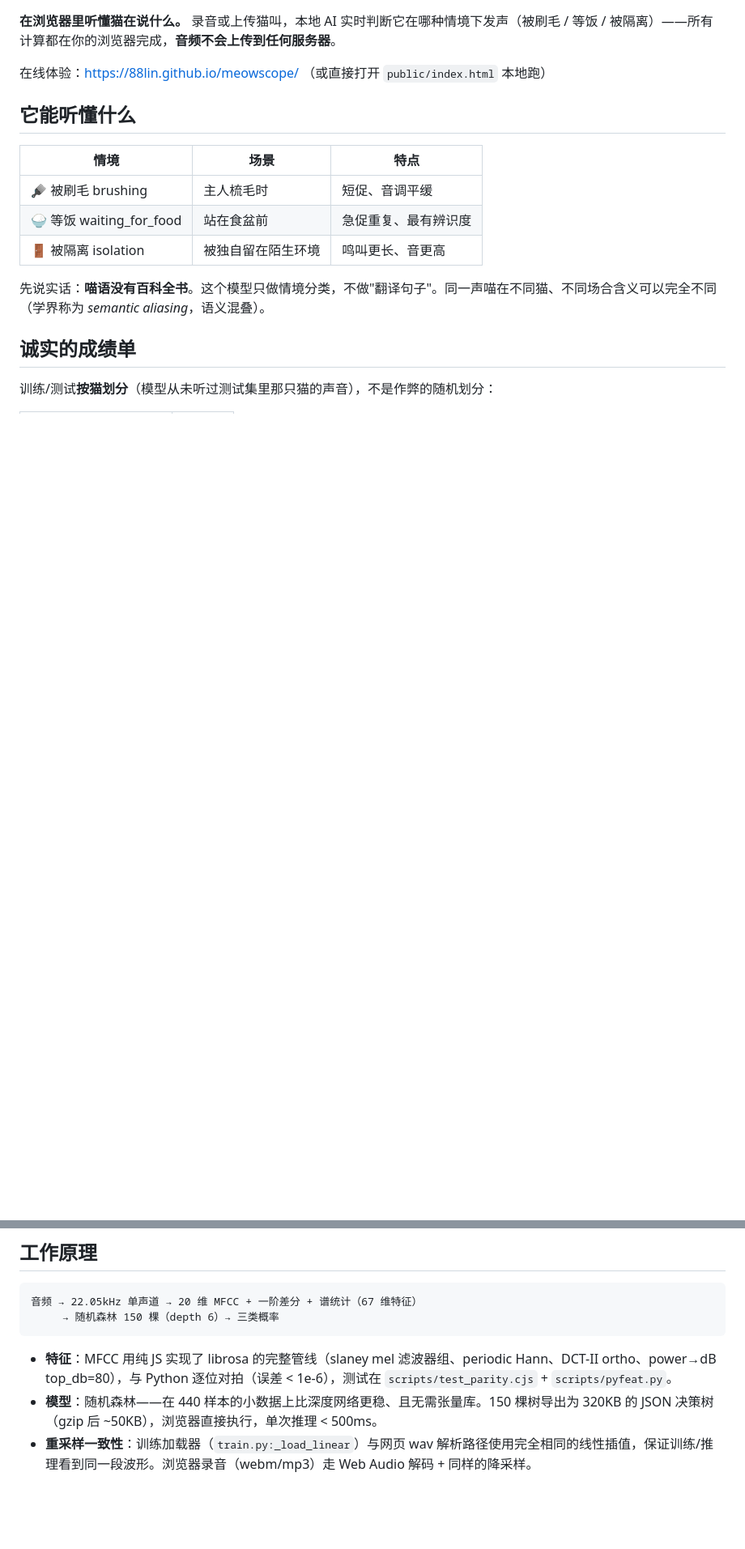
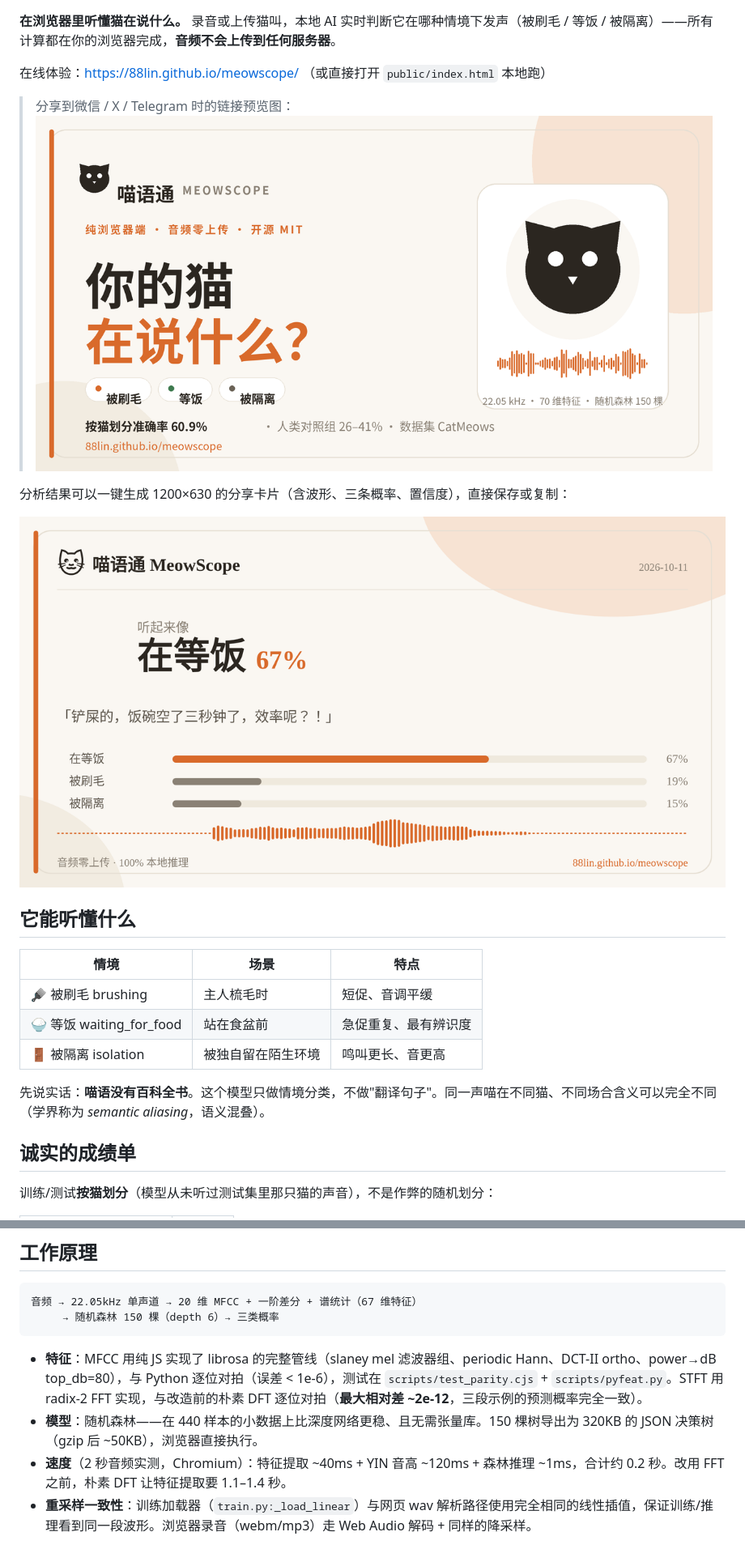
Before and after one commit to 88lin/meowscope, a Markdown page: README.md, 2 parts joined by grey strips. Shown: that part at 81% size. Drawn GitHub-style; pictures changed too: docs/share-card-example.png (added), public/og-image.png (added); blank space fills up the shorter version.

````diff
--- a/README.md
+++ b/README.md
@@ -3,6 +5,13 @@
 **在浏览器里听懂猫在说什么。** 录音或上传猫叫，本地 AI 实时判断它在哪种情境下发声（被刷毛 / 等饭 / 被隔离）——所有计算都在你的浏览器完成，**音频不会上传到任何服务器**。
 
 在线体验：https://88lin.github.io/meowscope/ （或直接打开 `public/index.html` 本地跑）
+
+> 分享到微信 / X / Telegram 时的链接预览图：
+> ![MeowScope 分享预览图](public/og-image.png)
+
+分析结果可以一键生成 1200×630 的分享卡片（含波形、三条概率、置信度），直接保存或复制：
+
+![分享卡片示例](docs/share-card-example.png)
 
 ## 它能听懂什么
 
@@ -33,8 +42,9 @@
      → 随机森林 150 棵（depth 6）→ 三类概率
 ```
 
-- **特征**：MFCC 用纯 JS 实现了 librosa 的完整管线（slaney mel 滤波器组、periodic Hann、DCT-II ortho、power→dB top_db=80），与 Python 逐位对拍（误差 < 1e-6），测试在 `scripts/test_parity.cjs` + `scripts/pyfeat.py`。
-- **模型**：随机森林——在 440 样本的小数据上比深度网络更稳、且无需张量库。150 棵树导出为 320KB 的 JSON 决策树（gzip 后 ~50KB），浏览器直接执行，单次推理 < 500ms。
+- **特征**：MFCC 用纯 JS 实现了 librosa 的完整管线（slaney mel 滤波器组、periodic Hann、DCT-II ortho、power→dB top_db=80），与 Python 逐位对拍（误差 < 1e-6），测试在 `scripts/test_parity.cjs` + `scripts/pyfeat.py`。STFT 用 radix-2 FFT 实现，与改造前的朴素 DFT 逐位对拍（**最大相对差 ~2e-12**，三段示例的预测概率完全一致）。
+- **模型**：随机森林——在 440 样本的小数据上比深度网络更稳、且无需张量库。150 棵树导出为 320KB 的 JSON 决策树（gzip 后 ~50KB），浏览器直接执行。
+- **速度**（2 秒音频实测，Chromium）：特征提取 ~40ms + YIN 音高 ~120ms + 森林推理 ~1ms，合计约 0.2 秒。改用 FFT 之前，朴素 DFT 让特征提取要 1.1–1.4 秒。
 - **重采样一致性**：训练加载器（`train.py:_load_linear`）与网页 wav 解析路径使用完全相同的线性插值，保证训练/推理看到同一段波形。浏览器录音（webm/mp3）走 Web Audio 解码 + 同样的降采样。
 
 ## 复现
````
Also changed, not shown: other parts of README.md (+48 -10 lines), 10 other files.
